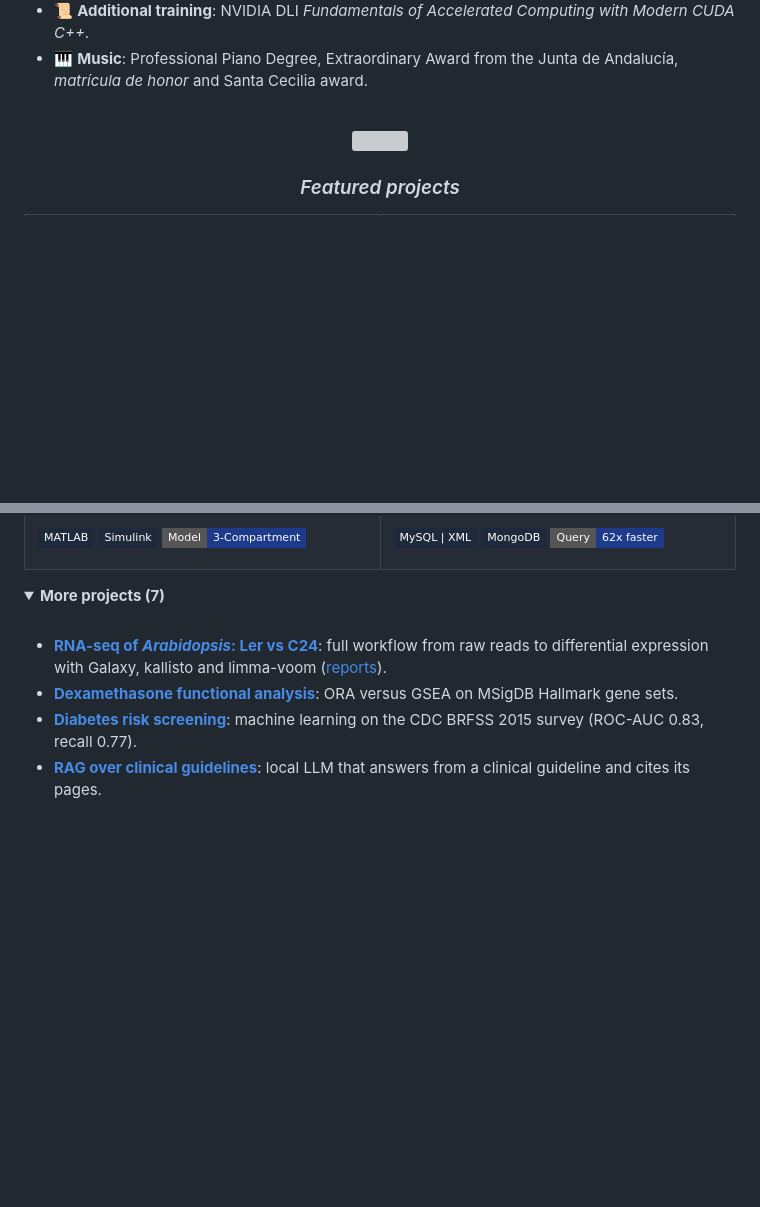
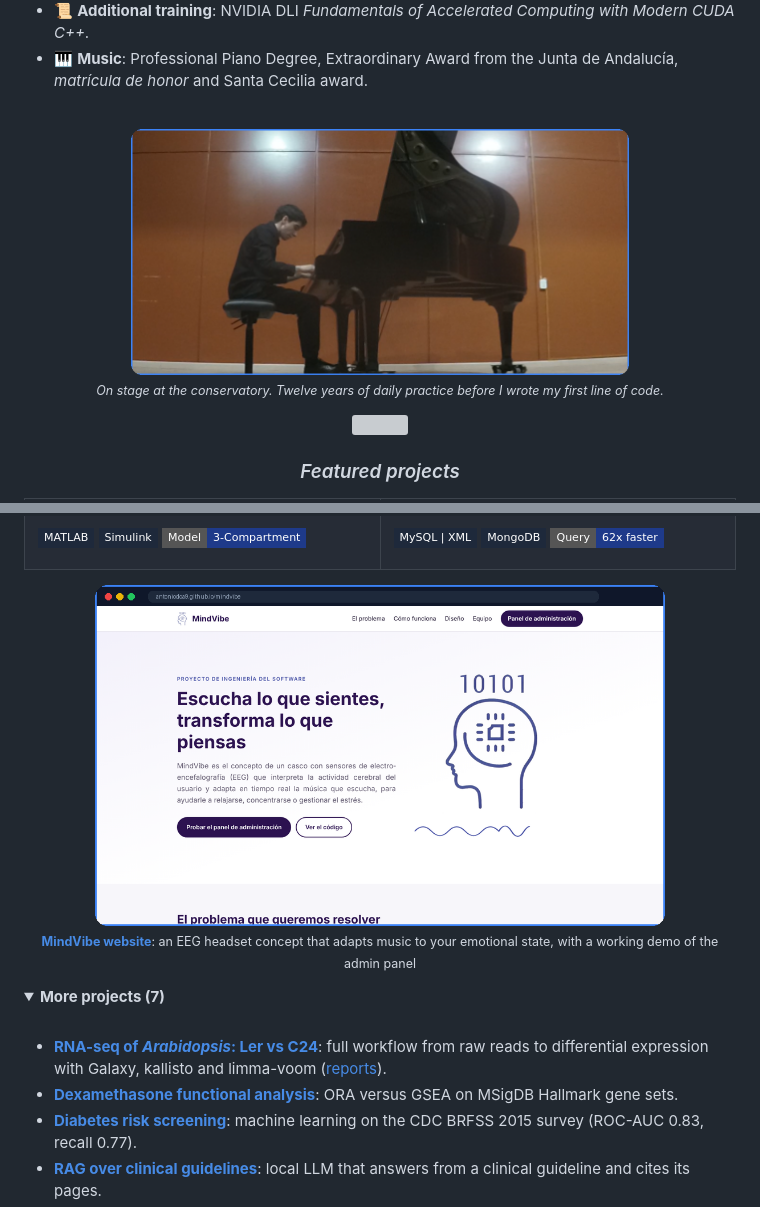
Before and after one commit to antoniodoa9/antoniodoa9, a Markdown page: README.md, 2 parts joined by grey strips. Rendered like a GitHub page; pictures changed too: assets/card-mindvibe-web.png (added), assets/piano.png (added); folded sections open; badges without logos; blank space fills up the shorter version; grey boxes are pictures that could not be loaded.

Commit message:
Añade la foto al piano y la vista previa de la web de MindVibe

```diff
--- a/README.md
+++ b/README.md
@@ -32,6 +32,11 @@ Before engineering, music took up most of my time. I studied classical piano at
 - 🎹 **Music**: Professional Piano Degree, Extraordinary Award from the Junta de Andalucía, *matrícula de honor* and Santa Cecilia award.
 
 <br clear="both">
+
+<p align="center">
+  <img src="./assets/piano.png" width="70%" alt="Antonio playing a grand piano on stage at the conservatory"/><br>
+  <sub><i>On stage at the conservatory. Twelve years of daily practice before I wrote my first line of code.</i></sub>
+</p>
 
 <p align="center"><img src="./assets/divider.svg" width="100%" alt=""/></p>
 
@@ -83,6 +88,11 @@ Before engineering, music took up most of my time. I studied classical piano at
     </td>
   </tr>
 </table>
+
+<p align="center">
+  <a href="https://antoniodoa9.github.io/mindvibe/"><img src="./assets/card-mindvibe-web.png" width="80%" alt="MindVibe project website"/></a><br>
+  <sub><b><a href="https://antoniodoa9.github.io/mindvibe/">MindVibe website</a></b>: an EEG headset concept that adapts music to your emotional state, with a working demo of the admin panel</sub>
+</p>
 
 <details>
 <summary><b>More projects (7)</b></summary>
```
